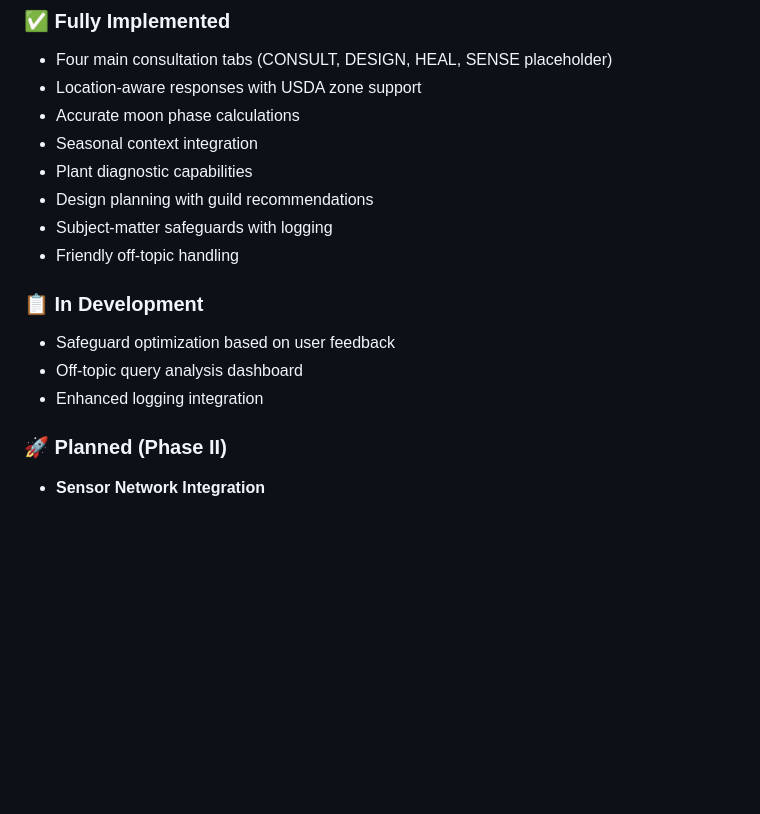
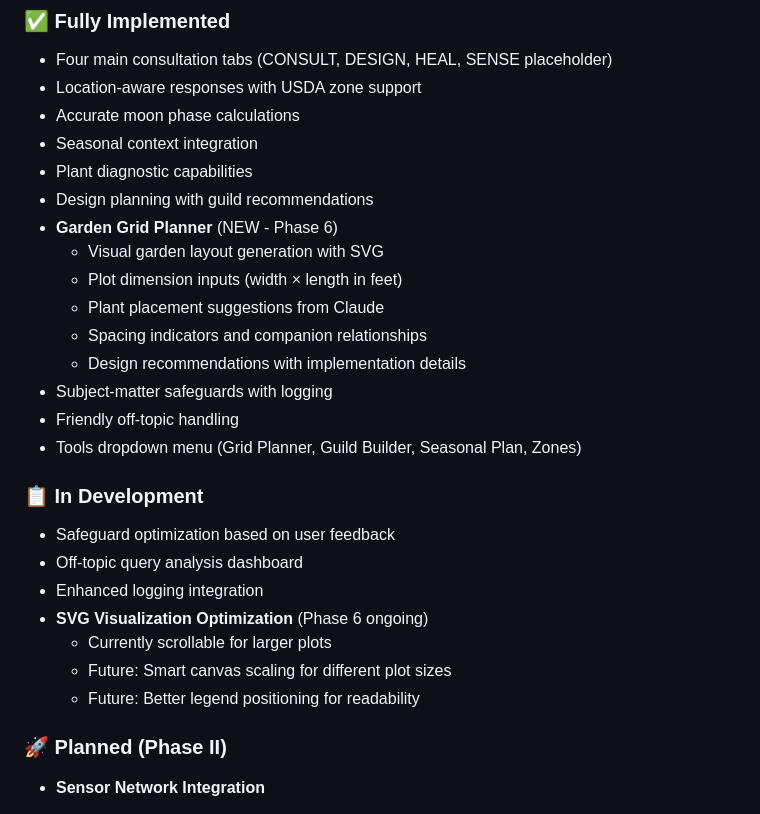
Before and after one commit to xcrow23/permaculture-ai-frontend, a Markdown page: JOURNEY.md, the part around one of its changes. Rendered like a GitHub page; blank space fills up the shorter version.

```diff
--- a/JOURNEY.md
+++ b/JOURNEY.md
@@ -218,13 +282,24 @@ The project shipped with basic UX, then improved through observation. Each refin
 - Seasonal context integration
 - Plant diagnostic capabilities
 - Design planning with guild recommendations
+- **Garden Grid Planner** (NEW - Phase 6)
+  - Visual garden layout generation with SVG
+  - Plot dimension inputs (width × length in feet)
+  - Plant placement suggestions from Claude
+  - Spacing indicators and companion relationships
+  - Design recommendations with implementation details
 - Subject-matter safeguards with logging
 - Friendly off-topic handling
+- Tools dropdown menu (Grid Planner, Guild Builder, Seasonal Plan, Zones)
 
 ### 📋 In Development
 - Safeguard optimization based on user feedback
 - Off-topic query analysis dashboard
 - Enhanced logging integration
+- **SVG Visualization Optimization** (Phase 6 ongoing)
+  - Currently scrollable for larger plots
+  - Future: Smart canvas scaling for different plot sizes
+  - Future: Better legend positioning for readability
 
 ### 🚀 Planned (Phase II)
 - **Sensor Network Integration**
```
Also changed, not shown: other parts of JOURNEY.md (+88 -0 lines).
